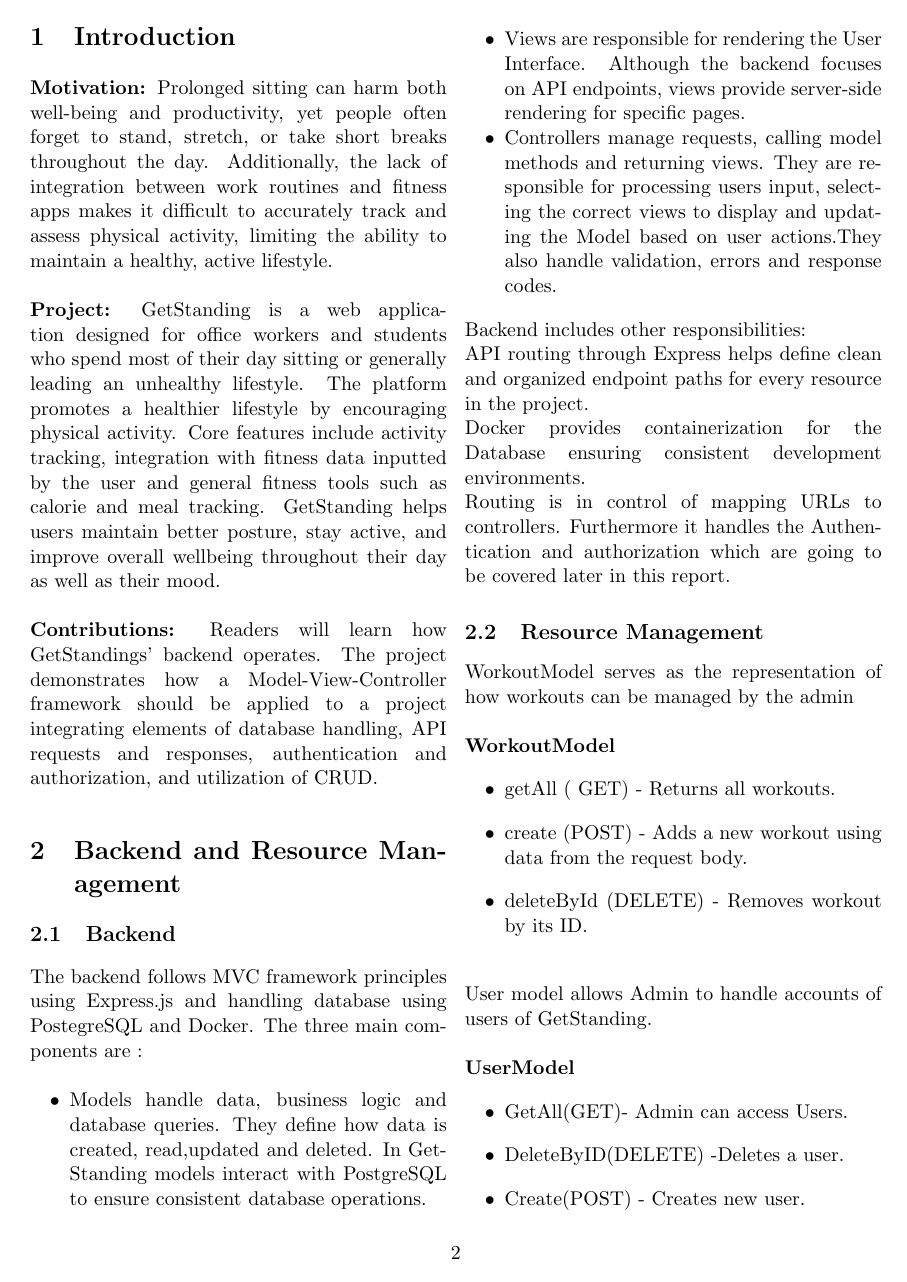
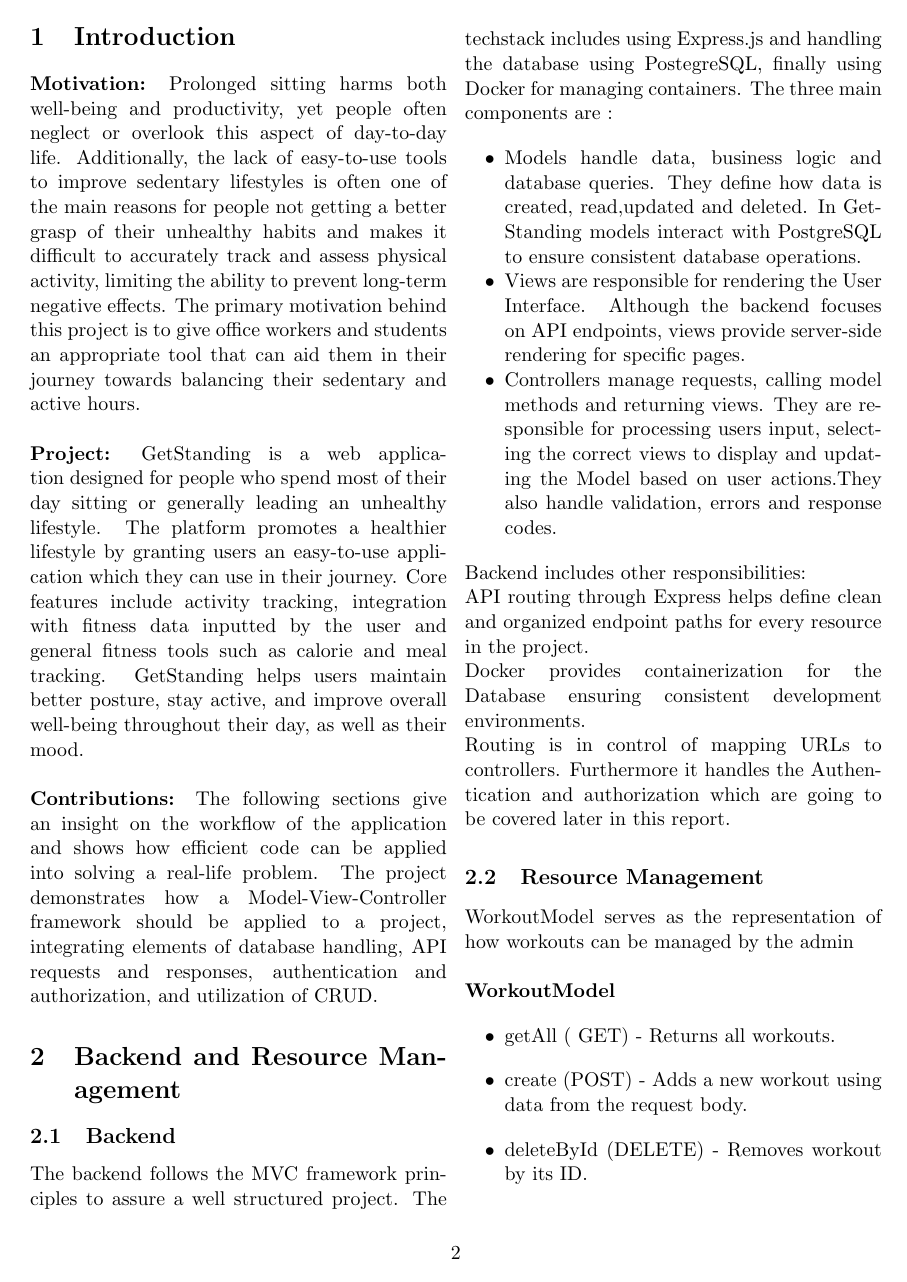
Before and after one commit to vladi245/WebFrontend-group8, a LaTeX document (Report_22_10.tex): page 2 of 3 before the commit and page 2 of 4 after it. Compiled offline with pdfLaTeX.

Commit message:
introduction fixed

```diff
--- a/Report_22_10.tex
+++ b/Report_22_10.tex
@@ -26,15 +26,15 @@
 \twocolumn
 
 \section{Introduction}
-\textbf{Motivation:} Prolonged sitting can harm both well-being and productivity, yet people often forget to stand, stretch, or take short breaks throughout the day. Additionally, the lack of integration between work routines and fitness apps makes it difficult to accurately track and assess physical activity, limiting the ability to maintain a healthy, active lifestyle.
+\textbf{Motivation:} Prolonged sitting harms both well-being and productivity, yet people often neglect or overlook this aspect of day-to-day life. Additionally, the lack of easy-to-use tools to improve sedentary lifestyles is often one of the main reasons for people not getting a better grasp of their unhealthy habits and makes it difficult to accurately track and assess physical activity, limiting the ability to prevent long-term negative effects. The primary motivation behind this project is to give office workers and students an appropriate tool that can aid them in their journey towards balancing their sedentary and active hours.
 \\\\
-\textbf{Project:} GetStanding is a web application designed for office workers and students who spend most of their day sitting or generally leading an unhealthy lifestyle. The platform promotes a healthier lifestyle by encouraging physical activity. Core features include activity tracking, integration with fitness data inputted by the user and general fitness tools such as calorie and meal tracking. GetStanding helps users maintain better posture, stay active, and improve overall wellbeing throughout their day as well as their mood.
+\textbf{Project:} GetStanding is a web application designed for people who spend most of their day sitting or generally leading an unhealthy lifestyle. The platform promotes a healthier lifestyle by granting users an easy-to-use application which they can use in their journey. Core features include activity tracking, integration with fitness data inputted by the user and general fitness tools such as calorie and meal tracking. GetStanding helps users maintain better posture, stay active, and improve overall well-being throughout their day, as well as their mood.
 \\\\
-\textbf{Contributions:} Readers will learn how GetStandings' backend operates. The project demonstrates how a Model-View-Controller framework should be applied to a project integrating elements of database handling, API requests and responses, authentication and authorization, and utilization of CRUD.
+\textbf{Contributions:} The following sections give an insight on the workflow of the application and shows how efficient code can be applied into solving a real-life problem. The project demonstrates how a Model-View-Controller framework should be applied to a project, integrating elements of database handling, API requests and responses, authentication and authorization, and utilization of CRUD.
 
 \section{Backend and Resource Management}
 \subsection{Backend}
-The backend follows MVC framework principles using Express.js and handling database using PostegreSQL and Docker.
+The backend follows the MVC framework principles to assure a well structured project. The techstack includes using Express.js and handling the database using PostegreSQL, finally using Docker for managing containers.
 The three main components are :
 \begin{itemize}[noitemsep]
     \item Models handle data, business logic and database queries. They define how data is created, read,updated and deleted. In GetStanding models interact with PostgreSQL to ensure consistent database operations.
```
